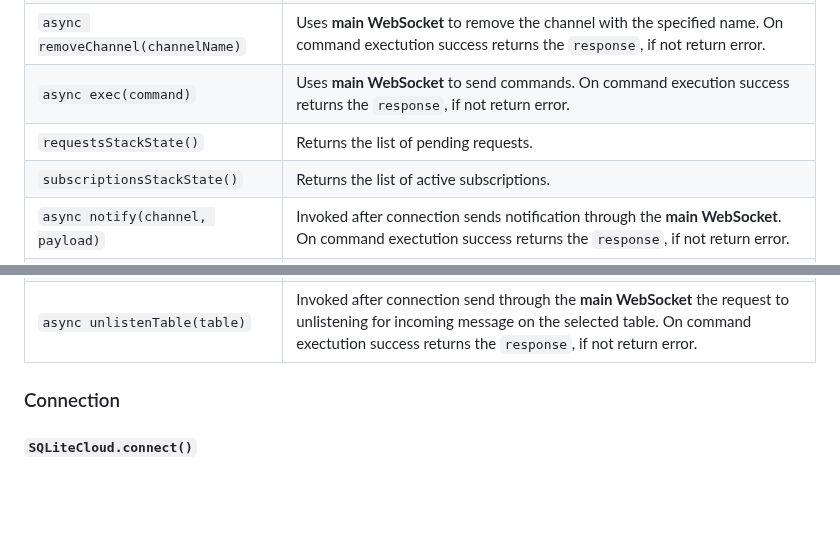
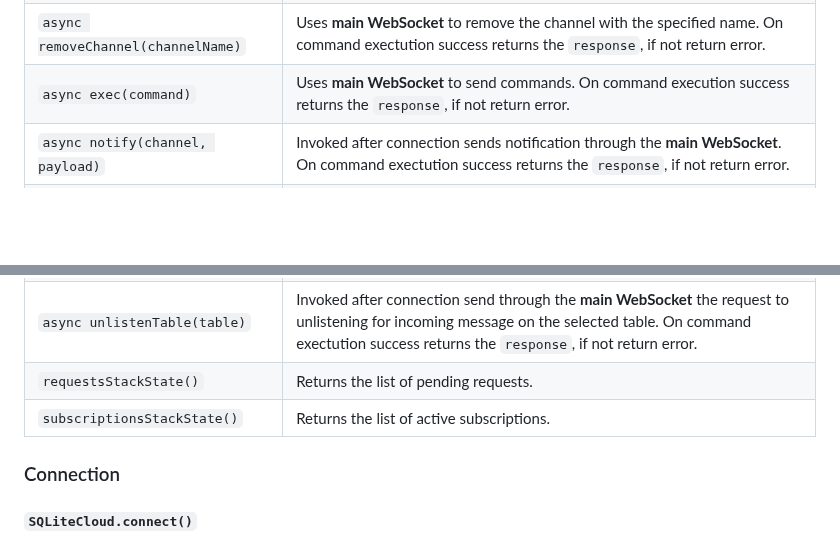
Before and after one commit to sqlitecloud/sdk, a Markdown page: JS/README.md, 2 parts joined by grey strips. Drawn GitHub-style; blank space fills up the shorter version.

```diff
--- a/JS/README.md
+++ b/JS/README.md
@@ -139,13 +139,14 @@ If `true` during PUB/SUB communications library not return messages sent by the
 `async createChannel(channelName, ifNotExist = true)`|Uses **main WebSocket** to create a new channel with the specified name. On command exectution success returns the `response`, if not return error.
 `async removeChannel(channelName)`|Uses **main WebSocket** to remove the channel with the specified name. On command exectution success returns the `response`, if not return error.
 `async exec(command)`|Uses **main WebSocket** to send commands. On command execution success returns the `response`, if not return error.
-`requestsStackState()`|Returns the list of pending requests.
-`subscriptionsStackState()`|Returns the list of active subscriptions.
 `async notify(channel, payload)`|Invoked after connection sends notification through the **main WebSocket**. On command exectution success returns the `response`, if not return error.
 `async listenChannel(channel, callback)`|Invoked after connection send through the **main WebSocket** the request to start listening for incoming message on the selected channel. It is on the first channel listen request that the SDK open the **Pub/Sub WebSocket**. On the following request the SDK simply add the subscription to the supscriptionStack. For each registered channel is registered the callback to be invoked when a new message arrives. The callback can be different for each channel.  On command exectution success returns the `response`, if not return error.
 `async listenTable(channel, callback)`|Invoked after connection send through the **main WebSocket** the request to start listening for incoming message on the selected table. It is on the first table listen request that the SDK open the **Pub/Sub WebSocket**. On the following request the SDK simply add the subscription to the supscriptionStack. For each registered table is registered the callback to be invoked when a new message arrives. The callback can be different for each channel.  On command exectution success returns the `response`, if not return error.
 `async unlistenChannel(channel)`|Invoked after connection send through the **main WebSocket** the request to unlistening for incoming message on the selected channel. On command exectution success returns the `response`, if not return error.
 `async unlistenTable(table)`|Invoked after connection send through the **main WebSocket** the request to unlistening for incoming message on the selected table. On command exectution success returns the `response`, if not return error.
+`requestsStackState()`|Returns the list of pending requests.
+`subscriptionsStackState()`|Returns the list of active subscriptions.
+
 
 
 ### Connection
```
